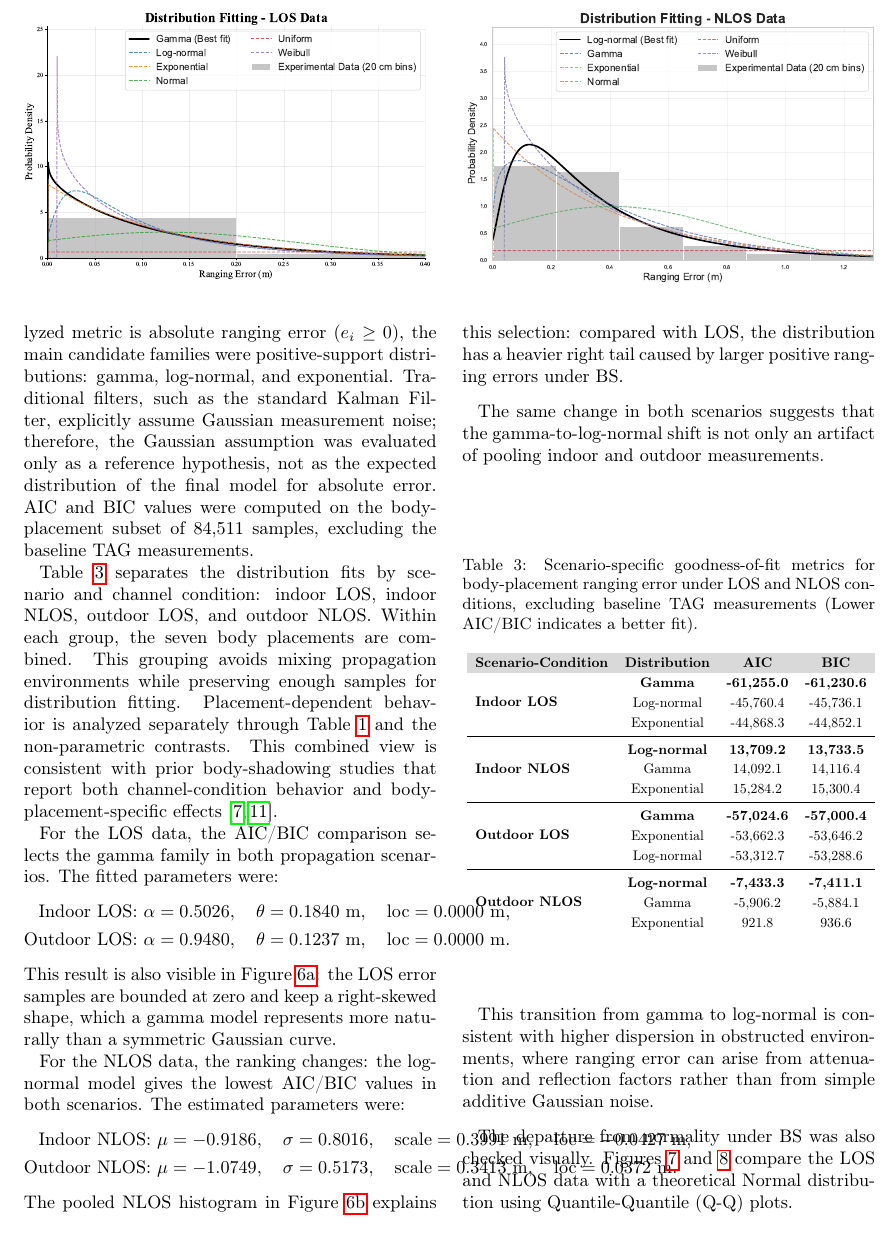
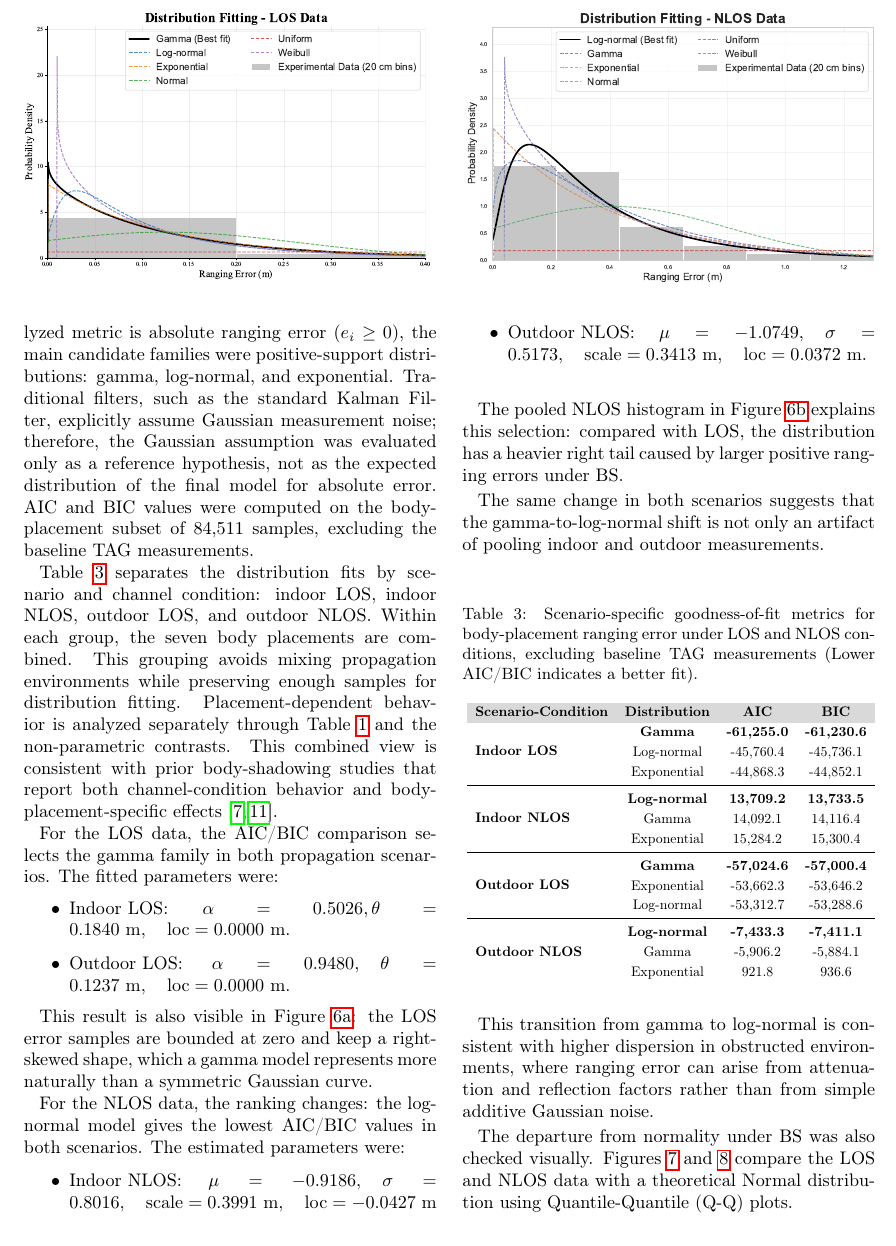
Before and after one commit to danieldiaz-maestria/articulo_revista_IJECES, a LaTeX document (main.tex, which reads resultados.tex): part of page 6 of 10, cut so that both start at the same text. Compiled offline with pdfLaTeX.

Commit message:
Cambios humanizadores

```diff
--- a/resultados.tex
+++ b/resultados.tex
@@ -144,22 +144,22 @@ The probabilistic analysis was included to relate the measured errors to observa
 Table \ref{tab:aic_bic} separates the distribution fits by scenario and channel condition: indoor LOS, indoor NLOS, outdoor LOS, and outdoor NLOS. Within each group, the seven body placements are combined. This grouping avoids mixing propagation environments while preserving enough samples for distribution fitting. Placement-dependent behavior is analyzed separately through Table \ref{tab:resumen_indoor} and the non-parametric contrasts. This combined view is consistent with prior body-shadowing studies that report both channel-condition behavior and body-placement-specific effects \cite{ref4, Otim2019}.
 
 For the LOS data, the AIC/BIC comparison selects the gamma family in both propagation scenarios. The fitted parameters were:
-\[
-\begin{aligned}
-\text{Indoor LOS: }  & \alpha=0.5026,\quad \theta=0.1840~\mathrm{m},\quad \mathrm{loc}=0.0000~\mathrm{m},\\
-\text{Outdoor LOS: } & \alpha=0.9480,\quad \theta=0.1237~\mathrm{m},\quad \mathrm{loc}=0.0000~\mathrm{m}.
-\end{aligned}
-\]
+\begin{itemize}
+    \item \text{Indoor LOS: }  $\alpha=0.5026, \theta=0.1840~\mathrm{m},\quad \mathrm{loc}=0.0000~\mathrm{m}.$
+    \item \text{Outdoor LOS: } $ \alpha=0.9480,\quad \theta=0.1237~\mathrm{m},\quad \mathrm{loc}=0.0000~\mathrm{m}.$
+\end{itemize}
+
 This result is also visible in Figure \ref{fig:ajuste_los}: the LOS error samples are bounded at zero and keep a right-skewed shape, which a gamma model represents more naturally than a symmetric Gaussian curve.
 %
 
 For the NLOS data, the ranking changes: the log-normal model gives the lowest AIC/BIC values in both scenarios. The estimated parameters were:
-\[
-\begin{aligned}
-\text{Indoor NLOS: }  & \mu=-0.9186,\quad \sigma=0.8016,\quad \mathrm{scale}=0.3991~\mathrm{m},\quad \mathrm{loc}=-0.0427~\mathrm{m},\\
-\text{Outdoor NLOS: } & \mu=-1.0749,\quad \sigma=0.5173,\quad \mathrm{scale}=0.3413~\mathrm{m},\quad \mathrm{loc}=0.0372~\mathrm{m}.
-\end{aligned}
-\]
+
+\begin{itemize}
+    \item \text{Indoor NLOS: } $\mu=-0.9186,\quad \sigma=0.8016,\quad \mathrm{scale}=0.3991~\mathrm{m},\quad \mathrm{loc}=-0.0427~\mathrm{m}$
+    \item \text{Outdoor NLOS: }  $\mu=-1.0749,\quad \sigma=0.5173,\quad \mathrm{scale}=0.3413~\mathrm{m},\quad \mathrm{loc}=0.0372~\mathrm{m}$.
+\end{itemize}
+
+
 The pooled NLOS histogram in Figure \ref{fig:ajuste_nlos} explains this selection: compared with LOS, the distribution has a heavier right tail caused by larger positive ranging errors under BS.
 
 The same change in both scenarios suggests that the gamma-to-log-normal shift is not only an artifact of pooling indoor and outdoor measurements.
```
